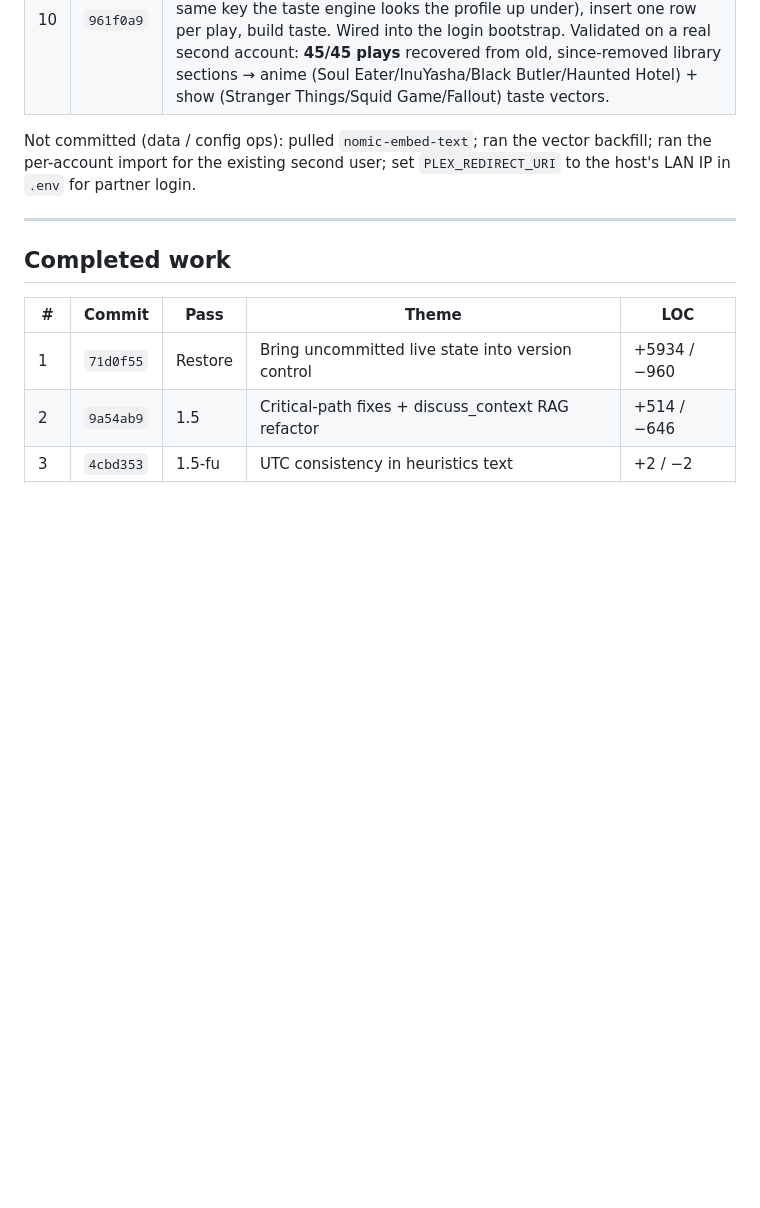
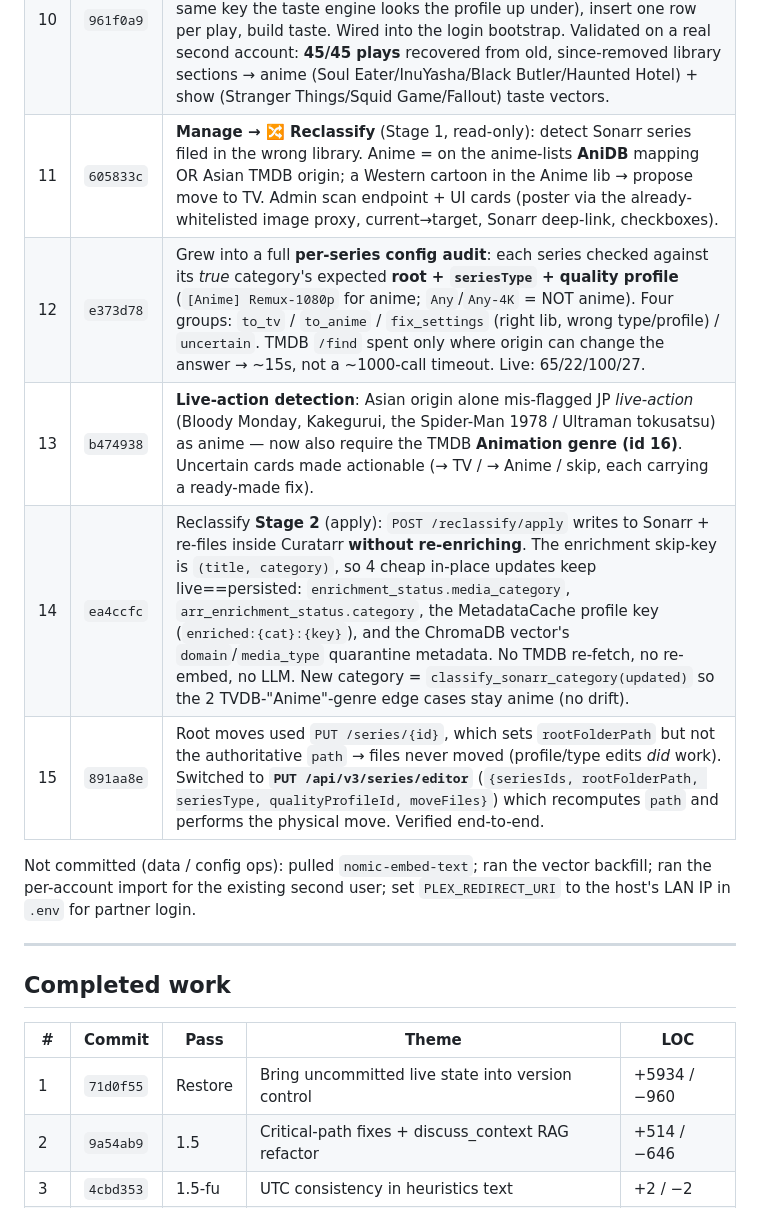
Before and after one commit to Randomname653/Curatarr, a Markdown page: CHANGELOG.md, the part around one of its changes. GitHub-like rendering; blank space fills up the shorter version.

```diff
--- a/CHANGELOG.md
+++ b/CHANGELOG.md
@@ -40,6 +40,11 @@ new users.
 | 8 | `5024ca1` | **Serialize curator generations** across the server on the single GPU (`MAX_CONCURRENT_CURATOR`, default 1). Two chats (or chat colliding with recs/proactive/verification) no longer thrash the GPU into CPU-spillover; the second queues with a "you're next" SSE frame. Wired the 3 previously-ungated big-model call sites. |
 | 9 | `69eca06` | **Auto-onboard** secondary users (no admin button) + never trap a history-less user: the library/sync onboarding now only gates the admin's first run; a non-admin lands straight in the app. |
 | 10 | `961f0a9` | `import_plex_history_for_user()`: pull a new user's *own* Plex history by account, resolve each title against `enrichment_status` (covers ARR-enriched titles the admin never watched — `sonarr:`/`radarr:` keys, the same key the taste engine looks the profile up under), insert one row per play, build taste. Wired into the login bootstrap. Validated on a real second account: **45/45 plays** recovered from old, since-removed library sections → anime (Soul Eater/InuYasha/Black Butler/Haunted Hotel) + show (Stranger Things/Squid Game/Fallout) taste vectors. |
+| 11 | `605833c` | **Manage → 🔀 Reclassify** (Stage 1, read-only): detect Sonarr series filed in the wrong library. Anime = on the anime-lists **AniDB** mapping OR Asian TMDB origin; a Western cartoon in the Anime lib → propose move to TV. Admin scan endpoint + UI cards (poster via the already-whitelisted image proxy, current→target, Sonarr deep-link, checkboxes). |
+| 12 | `e373d78` | Grew into a full **per-series config audit**: each series checked against its *true* category's expected **root + `seriesType` + quality profile** (`[Anime] Remux-1080p` for anime; `Any`/`Any-4K` = NOT anime). Four groups: `to_tv` / `to_anime` / `fix_settings` (right lib, wrong type/profile) / `uncertain`. TMDB `/find` spent only where origin can change the answer → ~15s, not a ~1000-call timeout. Live: 65/22/100/27. |
+| 13 | `b474938` | **Live-action detection**: Asian origin alone mis-flagged JP *live-action* (Bloody Monday, Kakegurui, the Spider-Man 1978 / Ultraman tokusatsu) as anime — now also require the TMDB **Animation genre (id 16)**. Uncertain cards made actionable (→ TV / → Anime / skip, each carrying a ready-made fix). |
+| 14 | `ea4ccfc` | Reclassify **Stage 2** (apply): `POST /reclassify/apply` writes to Sonarr + re-files inside Curatarr **without re-enriching**. The enrichment skip-key is `(title, category)`, so 4 cheap in-place updates keep live==persisted: `enrichment_status.media_category`, `arr_enrichment_status.category`, the MetadataCache profile key (`enriched:{cat}:{key}`), and the ChromaDB vector's `domain`/`media_type` quarantine metadata. No TMDB re-fetch, no re-embed, no LLM. New category = `classify_sonarr_category(updated)` so the 2 TVDB-"Anime"-genre edge cases stay anime (no drift). |
+| 15 | `891aa8e` | Root moves used `PUT /series/{id}`, which sets `rootFolderPath` but not the authoritative `path` → files never moved (profile/type edits *did* work). Switched to **`PUT /api/v3/series/editor`** (`{seriesIds, rootFolderPath, seriesType, qualityProfileId, moveFiles}`) which recomputes `path` and performs the physical move. Verified end-to-end. |
 
 Not committed (data / config ops): pulled `nomic-embed-text`; ran the vector backfill; ran
 the per-account import for the existing second user; set `PLEX_REDIRECT_URI` to the host's
```
Also changed, not shown: other parts of CHANGELOG.md (+24 -34 lines).
